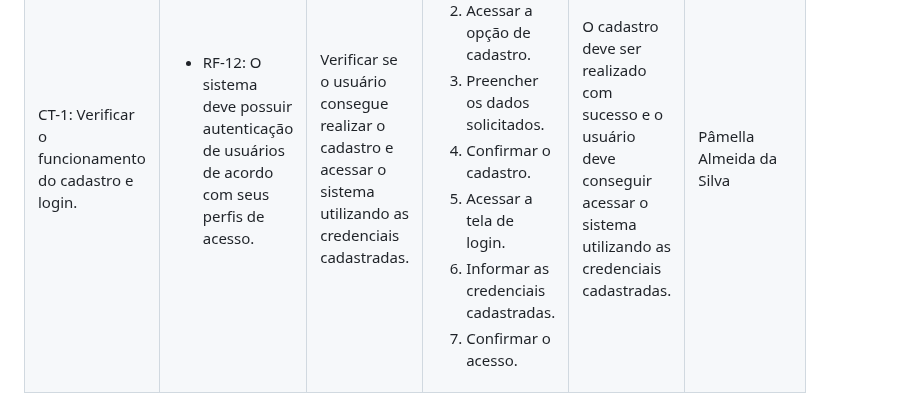
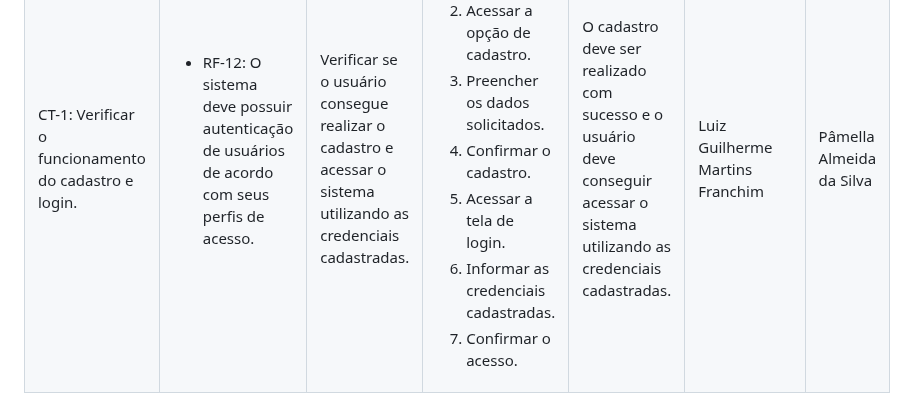
Before and after one commit to ICEI-PUC-Minas-PMV-ADS/pmv-ads-2026-2-e5-proj-empext-t6-SRBeauty, a Markdown page: documentos/07-Plano de Testes de Software.md, the part around the change. GitHub-like rendering.

Commit message:
Registro de Tela de Login/Cadastro

```diff
--- a/documentos/07-Plano de Testes de Software.md
+++ b/documentos/07-Plano de Testes de Software.md
@@ -46,6 +46,7 @@ Os testes funcionais a serem realizados na aplicação SR Beauty são descritos
     </ol>
    </td>
    <td>O cadastro deve ser realizado com sucesso e o usuário deve conseguir acessar o sistema utilizando as credenciais cadastradas.</td>
+   <td>Luiz Guilherme Martins Franchim</td>
    <td>Pâmella Almeida da Silva</td>
  </tr>
 </table>
```
